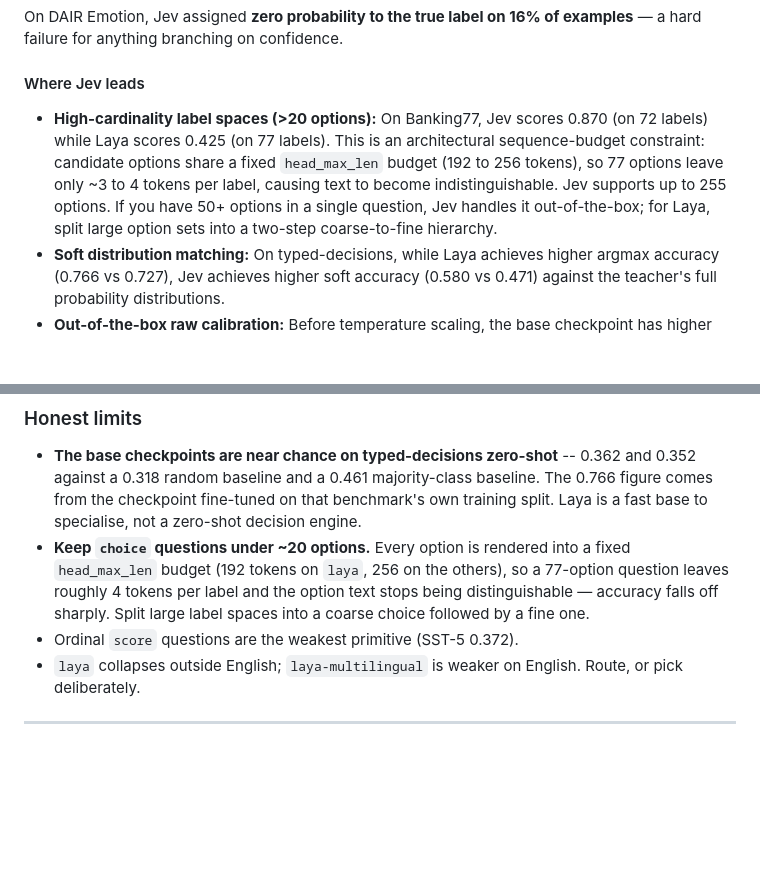
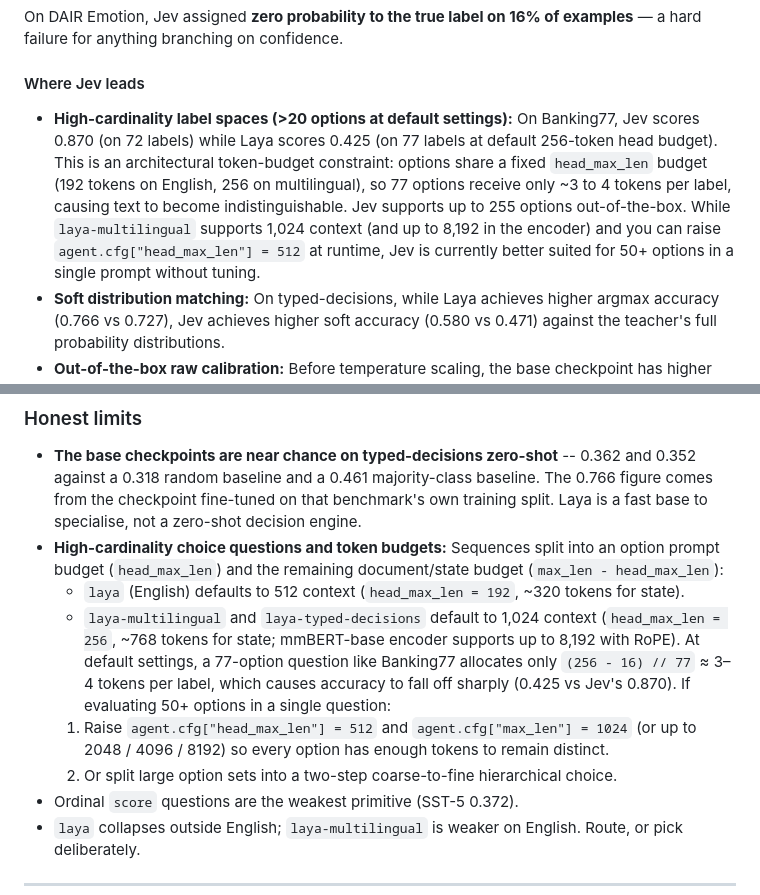
Before and after one commit to 0ctor/laya, a Markdown page: README.md, 2 parts joined by grey strips. GitHub-like rendering; blank space fills up the shorter version.

Commit message:
docs: clarify head_max_len vs max_len context limits for multilingual

```diff
--- a/README.md
+++ b/README.md
@@ -327,7 +327,7 @@ failure for anything branching on confidence.
 
 #### Where Jev leads
 
-* **High-cardinality label spaces (>20 options):** On Banking77, Jev scores 0.870 (on 72 labels) while Laya scores 0.425 (on 77 labels). This is an architectural sequence-budget constraint: candidate options share a fixed `head_max_len` budget (192 to 256 tokens), so 77 options leave only ~3 to 4 tokens per label, causing text to become indistinguishable. Jev supports up to 255 options. If you have 50+ options in a single question, Jev handles it out-of-the-box; for Laya, split large option sets into a two-step coarse-to-fine hierarchy.
+* **High-cardinality label spaces (>20 options at default settings):** On Banking77, Jev scores 0.870 (on 72 labels) while Laya scores 0.425 (on 77 labels at default 256-token head budget). This is an architectural token-budget constraint: options share a fixed `head_max_len` budget (192 tokens on English, 256 on multilingual), so 77 options receive only ~3 to 4 tokens per label, causing text to become indistinguishable. Jev supports up to 255 options out-of-the-box. While `laya-multilingual` supports 1,024 context (and up to 8,192 in the encoder) and you can raise `agent.cfg["head_max_len"] = 512` at runtime, Jev is currently better suited for 50+ options in a single prompt without tuning.
 * **Soft distribution matching:** On typed-decisions, while Laya achieves higher argmax accuracy (0.766 vs 0.727), Jev achieves higher soft accuracy (0.580 vs 0.471) against the teacher's full probability distributions.
 * **Out-of-the-box raw calibration:** Before temperature scaling, the base checkpoint has higher raw ECE (0.213 vs 0.144). Laya achieves its 0.081 ECE after domain temperature fitting.
 
@@ -397,11 +397,12 @@ temperatures at all, so fit them before relying on its probabilities.
   against a 0.318 random baseline and a 0.461 majority-class baseline. The 0.766 figure comes
   from the checkpoint fine-tuned on that benchmark's own training split. Laya is a fast base to
   specialise, not a zero-shot decision engine.
-* **Keep `choice` questions under ~20 options.** Every option is rendered into a fixed
-  `head_max_len` budget (192 tokens on `laya`, 256 on the others), so a 77-option question
-  leaves roughly 4 tokens per label and the option text stops being distinguishable —
-  accuracy falls off sharply. Split large label spaces into a coarse choice followed by a
-  fine one.
+* **High-cardinality choice questions and token budgets:** Sequences split into an option prompt budget (`head_max_len`) and the remaining document/state budget (`max_len - head_max_len`):
+  * `laya` (English) defaults to 512 context (`head_max_len = 192`, ~320 tokens for state).
+  * `laya-multilingual` and `laya-typed-decisions` default to 1,024 context (`head_max_len = 256`, ~768 tokens for state; mmBERT-base encoder supports up to 8,192 with RoPE).
+  At default settings, a 77-option question like Banking77 allocates only `(256 - 16) // 77` ≈ 3–4 tokens per label, which causes accuracy to fall off sharply (0.425 vs Jev's 0.870). If evaluating 50+ options in a single question:
+  1. Raise `agent.cfg["head_max_len"] = 512` and `agent.cfg["max_len"] = 1024` (or up to 2048 / 4096 / 8192) so every option has enough tokens to remain distinct.
+  2. Or split large option sets into a two-step coarse-to-fine hierarchical choice.
 * Ordinal `score` questions are the weakest primitive (SST-5 0.372).
 * `laya` collapses outside English; `laya-multilingual` is weaker on English. Route, or pick
   deliberately.
```
